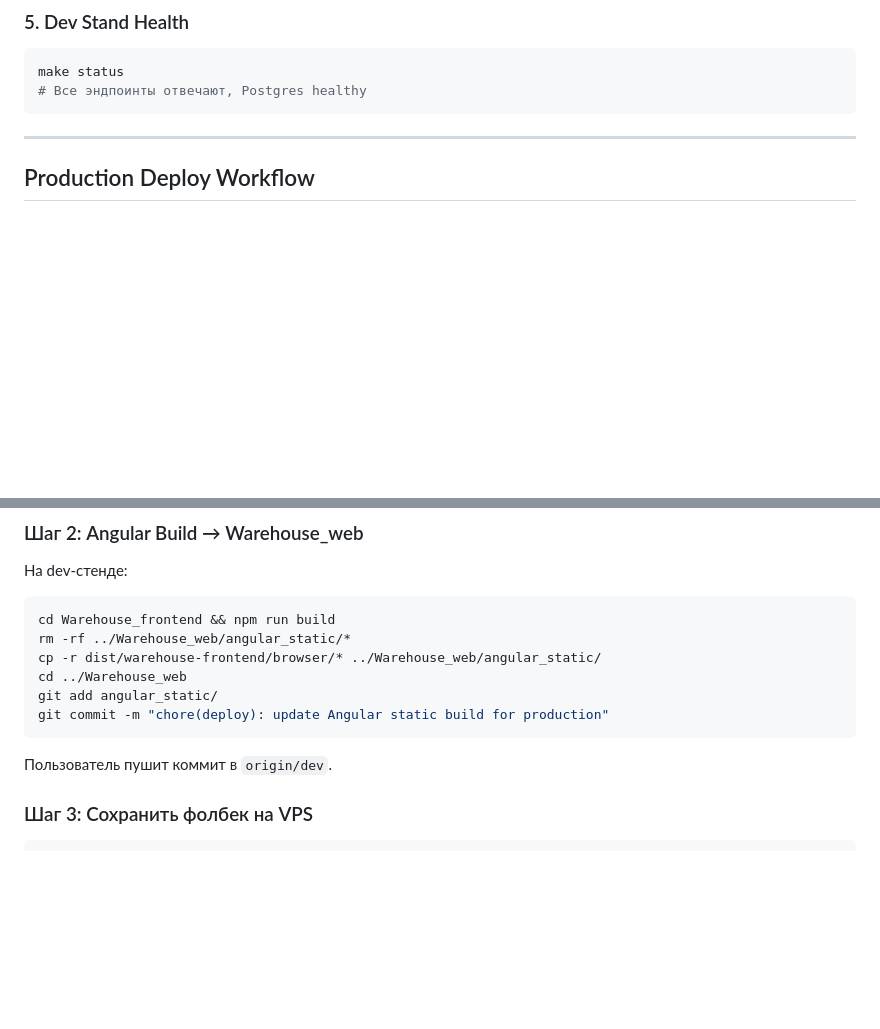
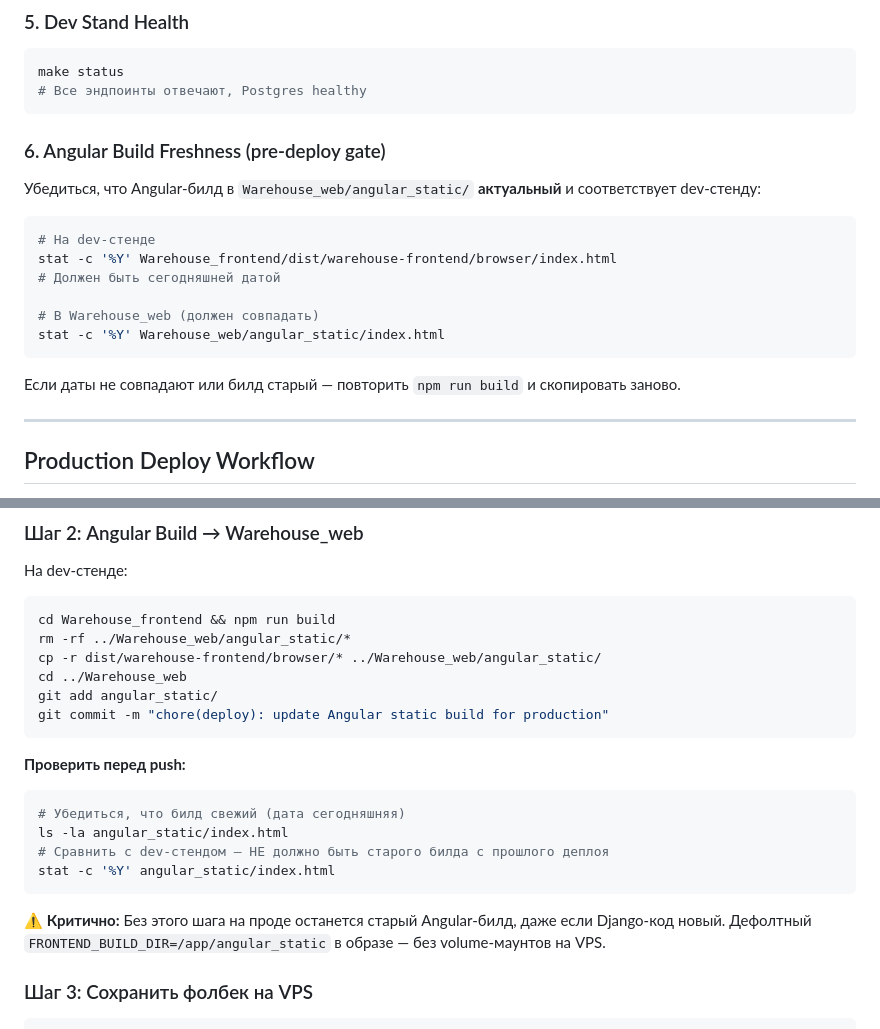
Before and after one commit to steeltalon777/warehouse_solution-, a Markdown page: docs/DEPLOYMENT.md, 2 parts joined by grey strips. Rendered like a GitHub page; blank space fills up the shorter version.

Commit message:
docs: add Angular build freshness check to pre-deploy, prevent stale frontend on prod

````diff
--- a/docs/DEPLOYMENT.md
+++ b/docs/DEPLOYMENT.md
@@ -67,6 +67,21 @@ make status
 # Все эндпоинты отвечают, Postgres healthy
 ```
 
+### 6. Angular Build Freshness (pre-deploy gate)
+
+Убедиться, что Angular-билд в `Warehouse_web/angular_static/` **актуальный** и соответствует dev-стенду:
+
+```bash
+# На dev-стенде
+stat -c '%Y' Warehouse_frontend/dist/warehouse-frontend/browser/index.html
+# Должен быть сегодняшней датой
+
+# В Warehouse_web (должен совпадать)
+stat -c '%Y' Warehouse_web/angular_static/index.html
+```
+
+Если даты не совпадают или билд старый — повторить `npm run build` и скопировать заново.
+
 ---
 
 ## Production Deploy Workflow
@@ -97,7 +112,16 @@ git add angular_static/
 git commit -m "chore(deploy): update Angular static build for production"
 ```
 
-Пользователь пушит коммит в `origin/dev`.
+**Проверить перед push:**
+```bash
+# Убедиться, что билд свежий (дата сегодняшняя)
+ls -la angular_static/index.html
+# Сравнить с dev-стендом — НЕ должно быть старого билда с прошлого деплоя
+stat -c '%Y' angular_static/index.html
+```
+
+**⚠️ Критично:** Без этого шага на проде останется старый Angular-билд, даже если Django-код новый.
+Дефолтный `FRONTEND_BUILD_DIR=/app/angular_static` в образе — без volume-маунтов на VPS.
 
 ### Шаг 3: Сохранить фолбек на VPS
 
````
